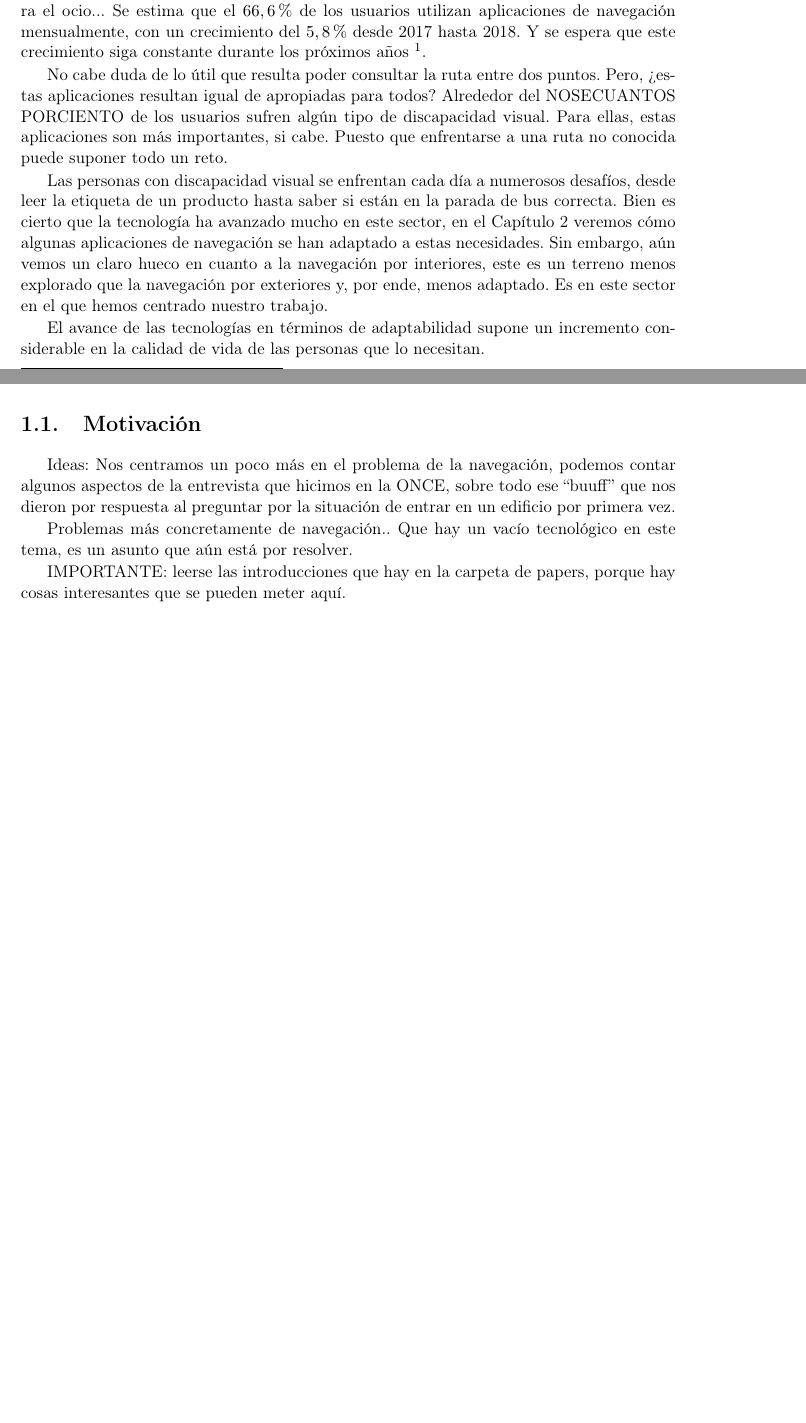
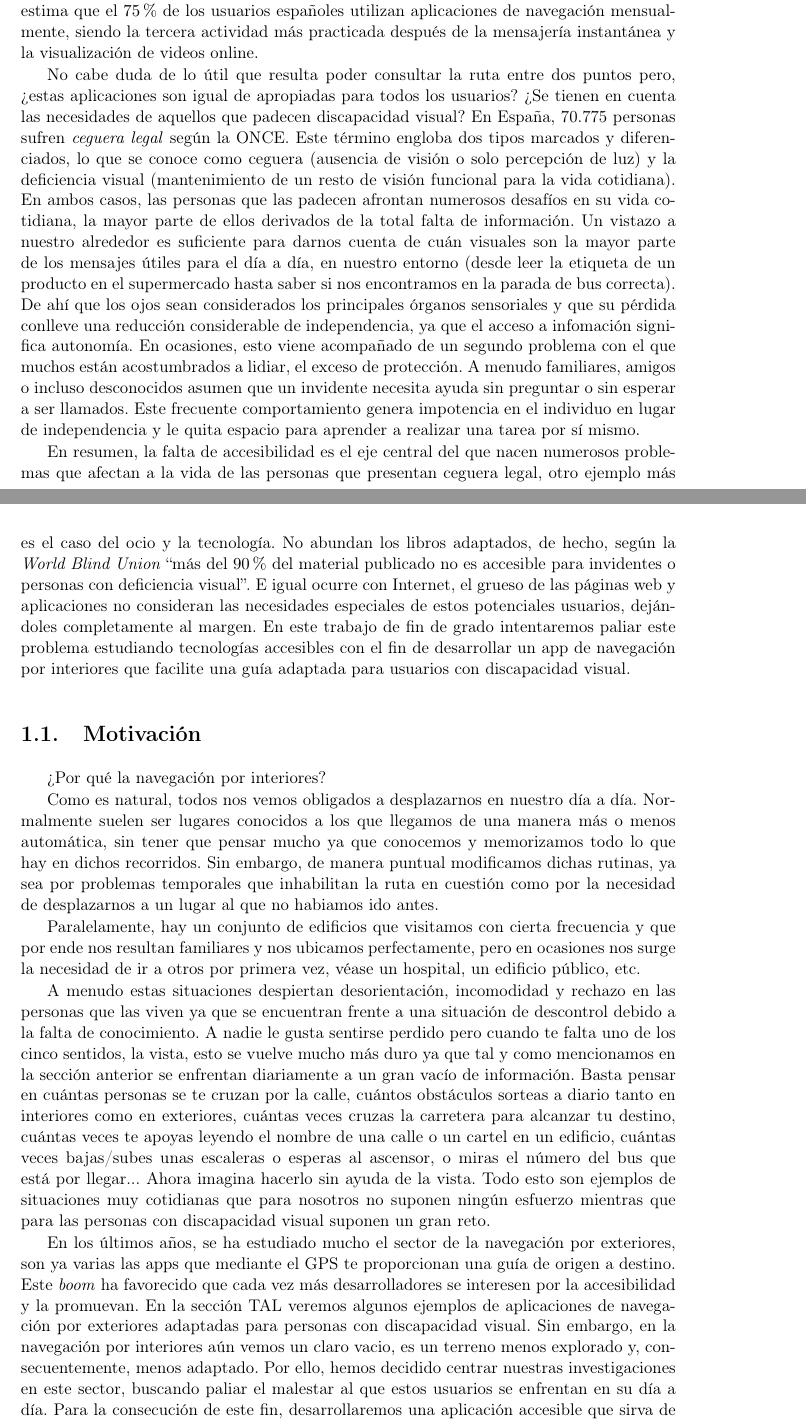
Before and after one commit to NILGroup/TFG-1920-DiscapacidadVisual, a LaTeX book (Memoria/TFMTeXiS.tex, which reads Memoria/Capitulos/Introduccion.tex): two parts of pages 19 and 20 of 42 before the commit and two parts of pages 19 and 20 of 44 after it, joined at a grey line, cut so that both start at the same text, the shorter picture padded with empty space. Compiled offline with pdfLaTeX; a LaTeX package or settings file that is missing is left out.

Commit message:
Actualización Introduccion.tex

```diff
--- a/Memoria/Capitulos/Introduccion.tex
+++ b/Memoria/Capitulos/Introduccion.tex
@@ -19,23 +18,48 @@ En la actualidad es prácticamente imposible imaginar  un \textit{smart phone} q
-Este tipo de aplicaciones se han convertido en herramientas esenciales para el día a día, puesto que no solo se limitan a dar una ruta entre dos puntos, sino a dar información sobre transporte público, horarios, opciones para el ocio...
-Se estima que el $66,6\%$ de los usuarios utilizan aplicaciones de navegación mensualmente, con un crecimiento del $5,8\%$ desde 2017 hasta 2018. Y se espera que este crecimiento siga constante durante los próximos años \footnote{\url{https://www.emarketer.com/content/people-continue-to-rely-on-maps-and-navigational-apps-emarketer-forecasts-show}}.
+En la actualidad, los \textit{smart phone} se han convertido en los protagonistas indiscutibles de nuestro día a día. El informe anual de \textit{Ditrendia} recoge que el $68\%$ de la población mundial (5100 millones) cuenta con un \textit{smart phone}, mientras que este porcentaje ascienden al $96\%$ cuando hablamos de la población española, es decir, aproximadamente 32,6 millones de españoles navegan por Internet a diario con su teléfono móvil.
+
+Por otro lado, resulta prácticamente imposible imaginar un \textit{smart phone} que no tenga instalado una aplicación de navegación y es que este tipo de aplicaciones se han convertido en herramientas esenciales para el día a día, puesto que no solo se limitan a dar la ruta óptima entre dos puntos, sino que también aportan distintas alternativas para ir a pie, con transporte público, información sobre el mismo como horarios, cambios temporales, etc. Se estima que el $75\%$ de los usuarios españoles utilizan aplicaciones de navegación mensualmente, siendo la tercera actividad más practicada después de la mensajería instantánea y la visualización de videos online.
+
+No cabe duda de lo útil que resulta poder consultar la ruta entre dos puntos pero, ¿estas aplicaciones son igual de apropiadas para todos los usuarios? ¿Se tienen en cuenta las necesidades de aquellos que padecen discapacidad visual? En España, 70.775 personas sufren \textit{ceguera legal} según la ONCE. Este término engloba dos tipos marcados y diferenciados, lo que se conoce como ceguera (ausencia de visión o solo percepción de luz) y la deficiencia visual (mantenimiento de un resto de visión funcional para la vida cotidiana). En ambos casos, las personas que las padecen afrontan numerosos desafíos en su vida cotidiana, la mayor parte de ellos derivados de la total falta de información. Un vistazo a nuestro alrededor es suficiente para darnos cuenta de cuán visuales son la mayor parte de los mensajes útiles para el día a día, en nuestro entorno (desde leer la etiqueta de un producto en el supermercado hasta saber si nos encontramos en la parada de bus correcta). De ahí que los ojos sean considerados los principales órganos sensoriales y que su pérdida conlleve una reducción considerable de independencia, ya que el acceso a infomación significa autonomía. En ocasiones, esto viene acompañado de un segundo problema con el que muchos están acostumbrados a lidiar, el exceso de protección. A menudo familiares, amigos o incluso desconocidos asumen que un invidente necesita ayuda sin preguntar o sin esperar a ser llamados. Este frecuente comportamiento genera impotencia en el individuo en lugar de independencia y le quita espacio para aprender a realizar una tarea por sí mismo.
+
+En resumen, la falta de accesibilidad es el eje central del que nacen numerosos problemas que afectan a la vida de las personas que presentan ceguera legal, otro ejemplo más es el caso del ocio y la tecnología. No abundan los libros adaptados, de hecho, según la \textit{ World Blind Union} ``más del $90\%$ del material publicado no es accesible para invidentes o personas con deficiencia visual''. E igual ocurre con Internet, el grueso de las páginas web y aplicaciones no consideran las necesidades especiales de estos potenciales usuarios, dejándoles completamente al margen. En este trabajo de fin de grado intentaremos paliar este problema estudiando tecnologías accesibles con el fin de desarrollar un app de navegación por interiores que facilite una guía adaptada para usuarios con discapacidad visual.
+
+%%ENLACES EMPLEADOS: (BIBLIOGRAFIA??)
+%https://www.cs.cmu.edu/~jbigham/pubs/pdfs/2013/visualchallenges.pdf
+
+%https://mktefa.ditrendia.es/hubfs/Ditrendia-Informe%20Mobile%202019.pdf?utm_campaign=Informe%20Mobile%202019&utm_source=hs_automation&utm_medium=email&utm_content=77268109&_hsenc=p2ANqtz-8Eo8k1OF_Uo0JVOqrpiBVHyPD7Lbugc_QypyPzfZtspdHwF02aN8QBLhhmuCMfG74z_MgmY-R6Bb9uz2ltHTEgFLbEXg&_hsmi=77268109
+
+%http://www.seeof.es/archivos/articulos/adjunto_20_1.pdf
+
+%https://www.letsenvision.com/blog/challenges-blind-people-face-when-living-life
+
+\section{Motivación}
+%Aquí podríamos incluir:
+
+%(donde digo ciegos quiero decir personas con discapacidad visual)
+%\begin{itemize}
+
+%	\item más sobre el problema de la navegación y las dificultades que presenta.
+%	\item algunos aspecto de la entrevista de la ONCE, sobre todo ese bufff.
+%	\item vacio tecnologico.
+
+%\end{itemize}
+%IMPORTANTE: leerse las introducciones que hay en la carpeta de papers, porque hay cosas interesantes que se pueden meter aquí.
+
+¿Por qué la navegación por interiores?
+
+Como es natural, todos nos vemos obligados a desplazarnos en nuestro día a día. Normalmente suelen ser lugares conocidos a los que llegamos de una manera más o menos automática, sin tener que pensar mucho ya que conocemos y memorizamos todo lo que hay en dichos recorridos. Sin embargo, de manera puntual modificamos dichas rutinas, ya sea por problemas temporales que inhabilitan la ruta en cuestión como por la necesidad de desplazarnos a un lugar al que no habiamos ido antes.
+
+Paralelamente, hay un conjunto de edificios que visitamos con cierta frecuencia y que por ende nos resultan familiares y nos ubicamos perfectamente, pero en ocasiones nos surge la necesidad de ir a otros por primera vez, véase un hospital, un edificio público, etc.
+
+A menudo estas situaciones despiertan desorientación, incomodidad y rechazo en las personas que las viven ya que se encuentran frente a una situación de descontrol debido a la falta de conocimiento. A nadie le gusta sentirse perdido pero cuando te falta uno de los cinco sentidos, la vista, esto se vuelve mucho más duro ya que tal y como mencionamos en la sección anterior se enfrentan diariamente a un gran vacío de información. Basta pensar en cuántas personas se te cruzan por la calle, cuántos obstáculos sorteas a diario tanto en interiores como en exteriores, cuántas veces cruzas la carretera para alcanzar tu destino, cuántas veces te apoyas leyendo el nombre de una calle o un cartel en un edificio, cuántas veces bajas/subes unas escaleras o esperas al ascensor, o miras el número del bus que está por llegar... Ahora imagina hacerlo sin ayuda de la vista. Todo esto son ejemplos de situaciones muy cotidianas que para nosotros no suponen ningún esfuerzo mientras que para las personas con discapacidad visual suponen un gran reto.
+
+En los últimos años, se ha estudiado mucho el sector de la navegación por exteriores, son ya varias las apps que mediante el GPS te proporcionan una guía de origen a destino. Este \textit{boom} ha favorecido que cada vez más desarrolladores se interesen por la accesibilidad y la promuevan. En la sección TAL veremos algunos ejemplos de aplicaciones de navegación por exteriores adaptadas para personas con discapacidad visual. Sin embargo, en la navegación por interiores aún vemos un claro vacio, es un terreno menos explorado y, consecuentemente, menos adaptado. Por ello, hemos decidido centrar nuestras investigaciones en este sector, buscando paliar el malestar al que estos usuarios se enfrentan en su día a día. Para la consecución de este fin, desarrollaremos una aplicación accesible que sirva de guía a invidentes por espacios interiores, más concretamente por la facultad de informática de la Universidad Complutense de Madrid.
 
 
-No cabe duda de lo útil que resulta poder consultar la ruta entre dos puntos. Pero, ¿estas aplicaciones resultan igual de apropiadas para todos? Alrededor del NOSECUANTOS PORCIENTO de los usuarios sufren algún tipo de discapacidad visual. Para ellas, estas aplicaciones son más importantes, si cabe. Puesto que enfrentarse a una ruta no conocida puede suponer todo un reto.
-
-Las personas con discapacidad visual se enfrentan cada día a numerosos desafíos, desde leer la etiqueta de un producto hasta saber si están en la parada de bus correcta. Bien es cierto que la tecnología ha avanzado mucho en este sector, en el \autoref{cap:estadoDeLaCuestion} veremos cómo algunas aplicaciones de navegación se han adaptado a estas necesidades. Sin embargo, aún vemos un claro hueco en cuanto a la navegación por interiores, este es un terreno menos explorado que la navegación por exteriores y, por ende, menos adaptado. Es en este sector en el que hemos centrado nuestro trabajo.
 
 
-El avance de las tecnologías en términos de adaptabilidad supone un incremento considerable en la calidad de vida de las personas que lo necesitan.
+\section{Objetivos}
 
-
-\section{Motivación}
-Ideas: Nos centramos un poco más en el problema de la navegación, podemos contar algunos aspectos de la entrevista que hicimos en la ONCE, sobre todo ese ``buuff'' que nos dieron por respuesta al preguntar por la situación de entrar en un edificio por primera vez.
-
-Problemas más concretamente de navegación..
-Que hay un vacío tecnológico en este tema, es un asunto que aún está por resolver.
-
-IMPORTANTE: leerse las introducciones que hay en la carpeta de papers, porque hay cosas interesantes que se pueden meter aquí.
-\section{Objetivos}
 Descripción de los objetivos del trabajo.
 
 
```
Also changed, not shown: Memoria/Capitulos/Introduccion.tex (17 more changed lines).
